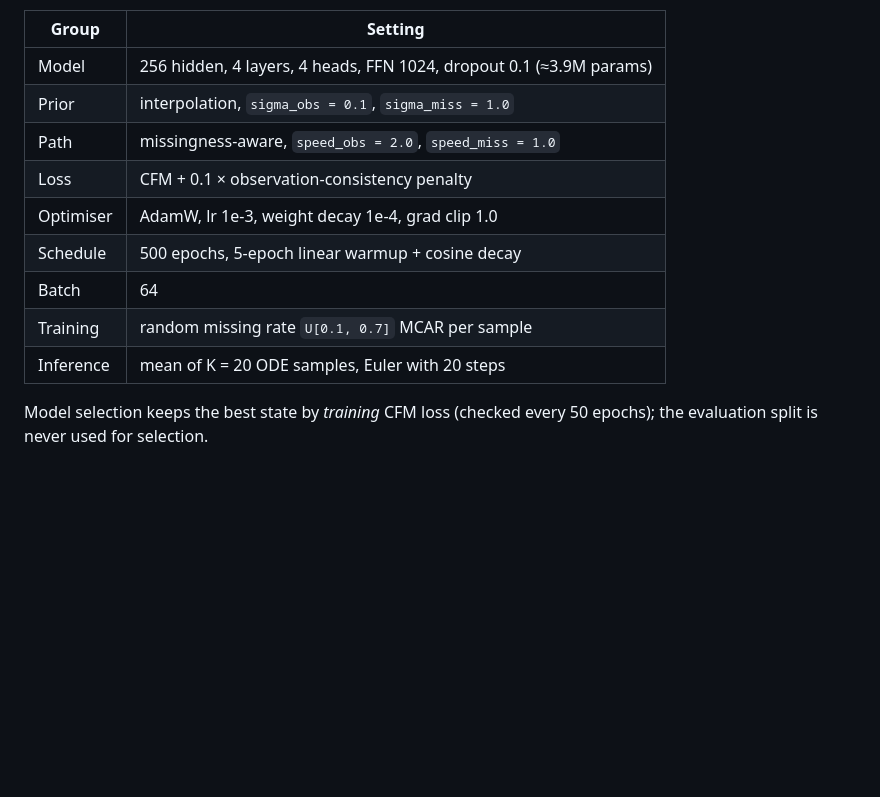
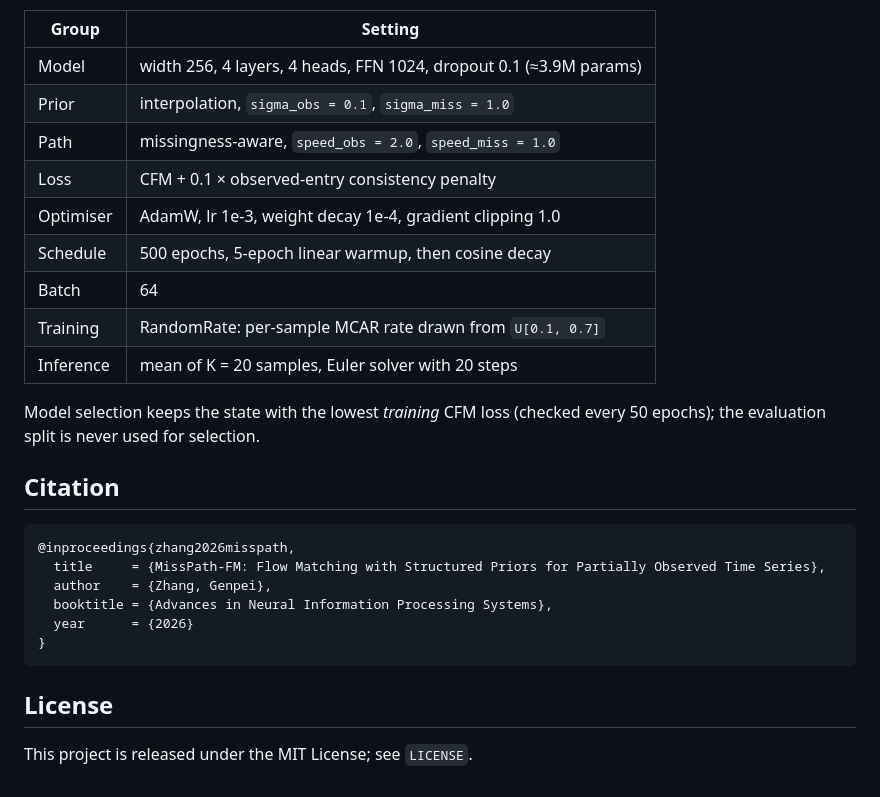
Before and after one commit to zgp110/misspath-fm, a Markdown page: README.md, the part around one of its changes. Rendered like a GitHub page; blank space fills up the shorter version.

````diff
--- a/README.md
+++ b/README.md
@@ -168,15 +137,29 @@ These defaults are the configuration behind every number reported in the paper.
 
 | Group     | Setting                                                             |
 |-----------|---------------------------------------------------------------------|
-| Model     | 256 hidden, 4 layers, 4 heads, FFN 1024, dropout 0.1 (≈3.9M params) |
+| Model     | width 256, 4 layers, 4 heads, FFN 1024, dropout 0.1 (≈3.9M params)  |
 | Prior     | interpolation, `sigma_obs = 0.1`, `sigma_miss = 1.0`                |
 | Path      | missingness-aware, `speed_obs = 2.0`, `speed_miss = 1.0`            |
-| Loss      | CFM + 0.1 × observation-consistency penalty                         |
-| Optimiser | AdamW, lr 1e-3, weight decay 1e-4, grad clip 1.0                    |
-| Schedule  | 500 epochs, 5-epoch linear warmup + cosine decay                    |
+| Loss      | CFM + 0.1 × observed-entry consistency penalty                      |
+| Optimiser | AdamW, lr 1e-3, weight decay 1e-4, gradient clipping 1.0            |
+| Schedule  | 500 epochs, 5-epoch linear warmup, then cosine decay                |
 | Batch     | 64                                                                  |
-| Training  | random missing rate `U[0.1, 0.7]` MCAR per sample                   |
-| Inference | mean of K = 20 ODE samples, Euler with 20 steps                     |
+| Training  | RandomRate: per-sample MCAR rate drawn from `U[0.1, 0.7]`           |
+| Inference | mean of K = 20 samples, Euler solver with 20 steps                  |
 
-Model selection keeps the best state by *training* CFM loss (checked every 50 epochs);
-the evaluation split is never used for selection.
+Model selection keeps the state with the lowest *training* CFM loss (checked every 50 epochs); the evaluation split is never used for selection.
+
+## Citation
+
+```bibtex
+@inproceedings{zhang2026misspath,
+  title     = {MissPath-FM: Flow Matching with Structured Priors for Partially Observed Time Series},
+  author    = {Zhang, Genpei},
+  booktitle = {Advances in Neural Information Processing Systems},
+  year      = {2026}
+}
+```
+
+## License
+
+This project is released under the MIT License; see `LICENSE`.
````
Also changed, not shown: other parts of README.md (+46 -77 lines).
